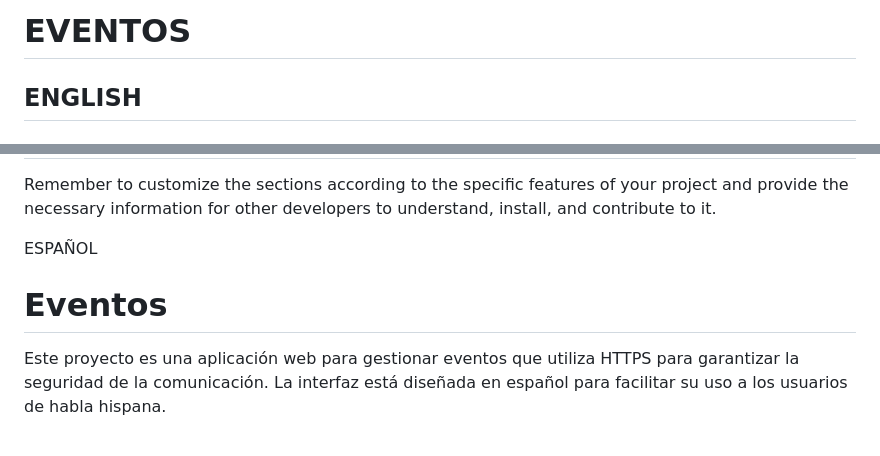
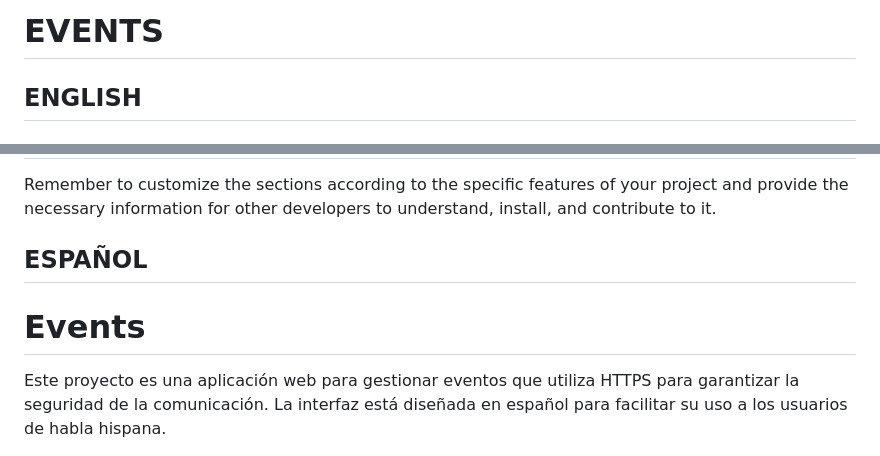
Before and after one commit to PauVilarEstrada/events, a Markdown page: README.md, 2 parts joined by grey strips. Drawn GitHub-style.

```diff
--- a/README.md
+++ b/README.md
@@ -1,4 +1,4 @@
-# EVENTOS
+# EVENTS
 
 ## ENGLISH
 
@@ -34,12 +34,8 @@ This project is under the MIT License, which means you can freely use, modify, a
 
 Remember to customize the sections according to the specific features of your project and provide the necessary information for other developers to understand, install, and contribute to it.
 
-
-
-
-
-ESPAÑOL
-# Eventos
+## ESPAÑOL
+# Events
 
 Este proyecto es una aplicación web para gestionar eventos que utiliza HTTPS para garantizar la seguridad de la comunicación. La interfaz está diseñada en español para facilitar su uso a los usuarios de habla hispana.
 
```
